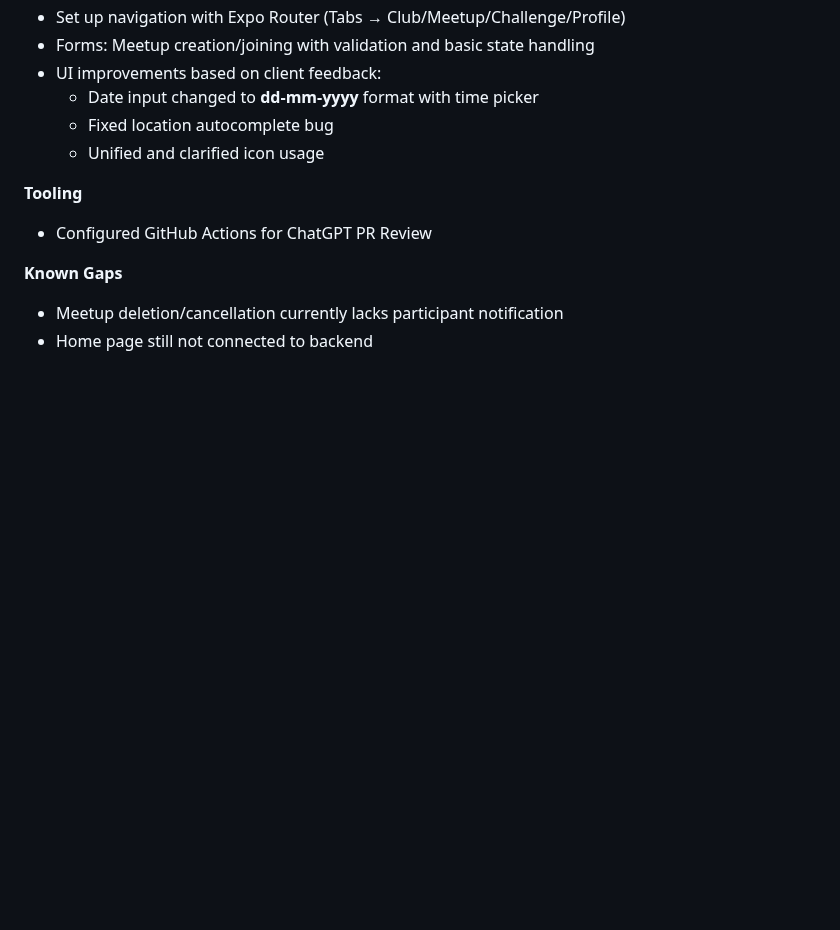
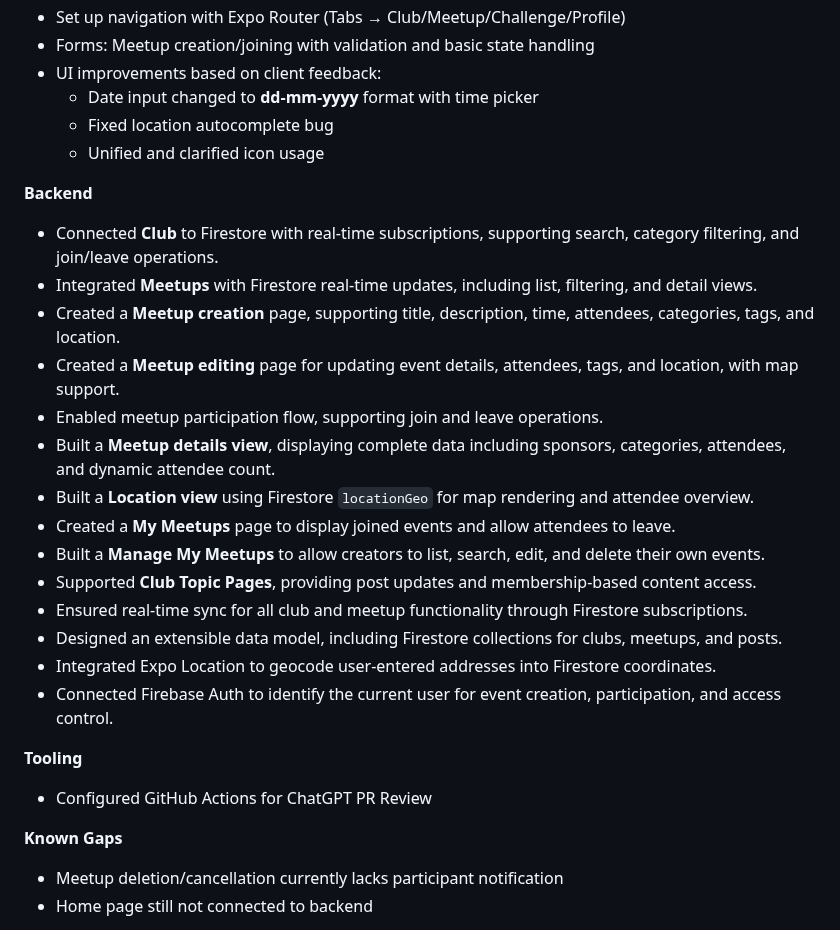
Before and after one commit to HaiqingTang/Ripple-Frontend, a Markdown page: README.md, the part around one of its changes. GitHub-like rendering; blank space fills up the shorter version.

```diff
--- a/README.md
+++ b/README.md
@@ -113,6 +118,22 @@ After downloading the app, users can:
   - Fixed location autocomplete bug
   - Unified and clarified icon usage
 
+**Backend**
+- Connected **Club** to Firestore with real-time subscriptions, supporting search, category filtering, and join/leave operations.
+- Integrated **Meetups** with Firestore real-time updates, including list, filtering, and detail views.
+- Created a **Meetup creation** page, supporting title, description, time, attendees, categories, tags, and location.
+- Created a **Meetup editing** page for updating event details, attendees, tags, and location, with map support.
+- Enabled meetup participation flow, supporting join and leave operations.
+- Built a **Meetup details view**, displaying complete data including sponsors, categories, attendees, and dynamic attendee count.
+- Built a **Location view** using Firestore `locationGeo` for map rendering and attendee overview.
+- Created a **My Meetups** page to display joined events and allow attendees to leave.
+- Built a **Manage My Meetups** to allow creators to list, search, edit, and delete their own events.
+- Supported **Club Topic Pages**, providing post updates and membership-based content access.
+- Ensured real-time sync for all club and meetup functionality through Firestore subscriptions.
+- Designed an extensible data model, including Firestore collections for clubs, meetups, and posts.
+- Integrated Expo Location to geocode user-entered addresses into Firestore coordinates.
+- Connected Firebase Auth to identify the current user for event creation, participation, and access control.
+
 **Tooling**
 - Configured GitHub Actions for ChatGPT PR Review
 
```
Also changed, not shown: other parts of README.md (+6 -1 lines).
